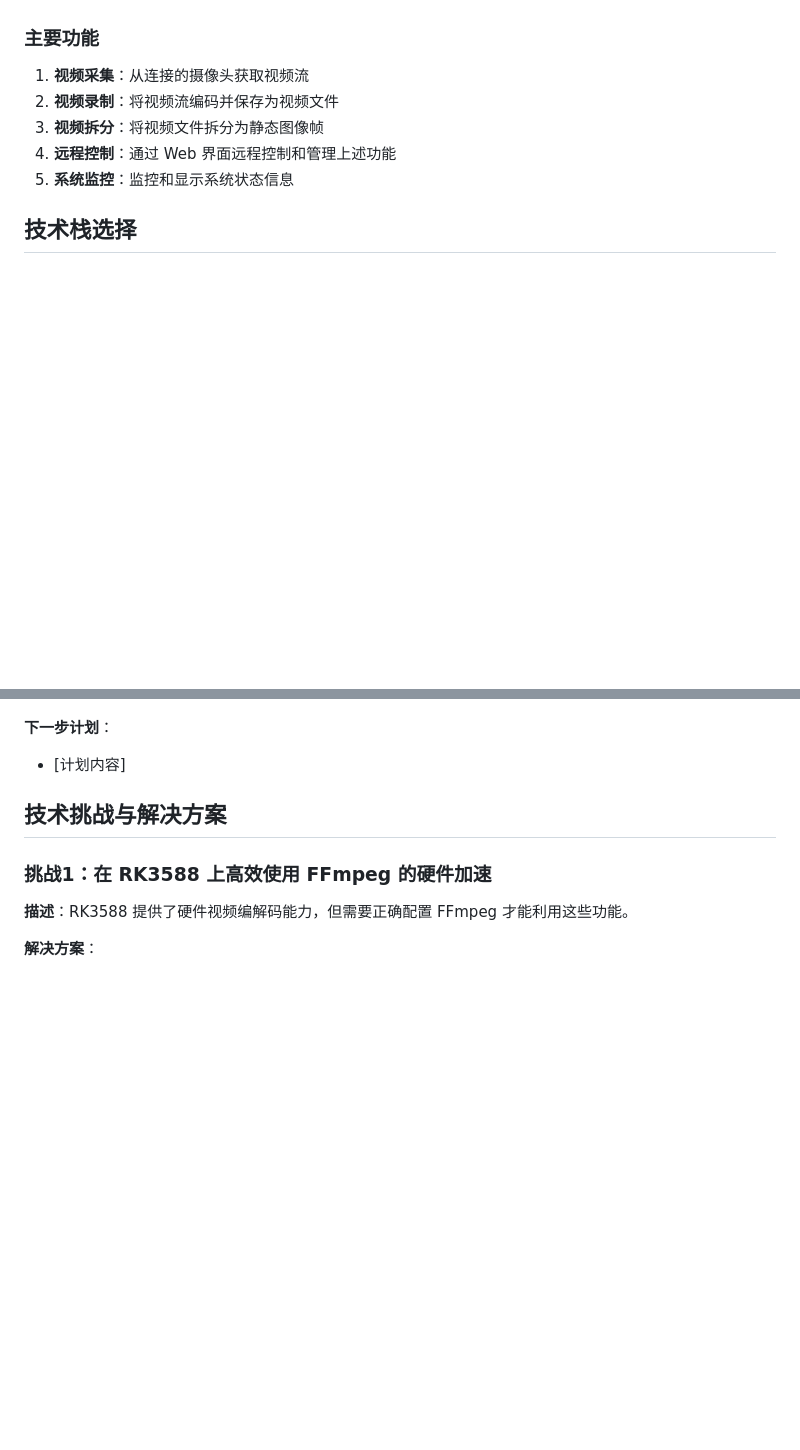
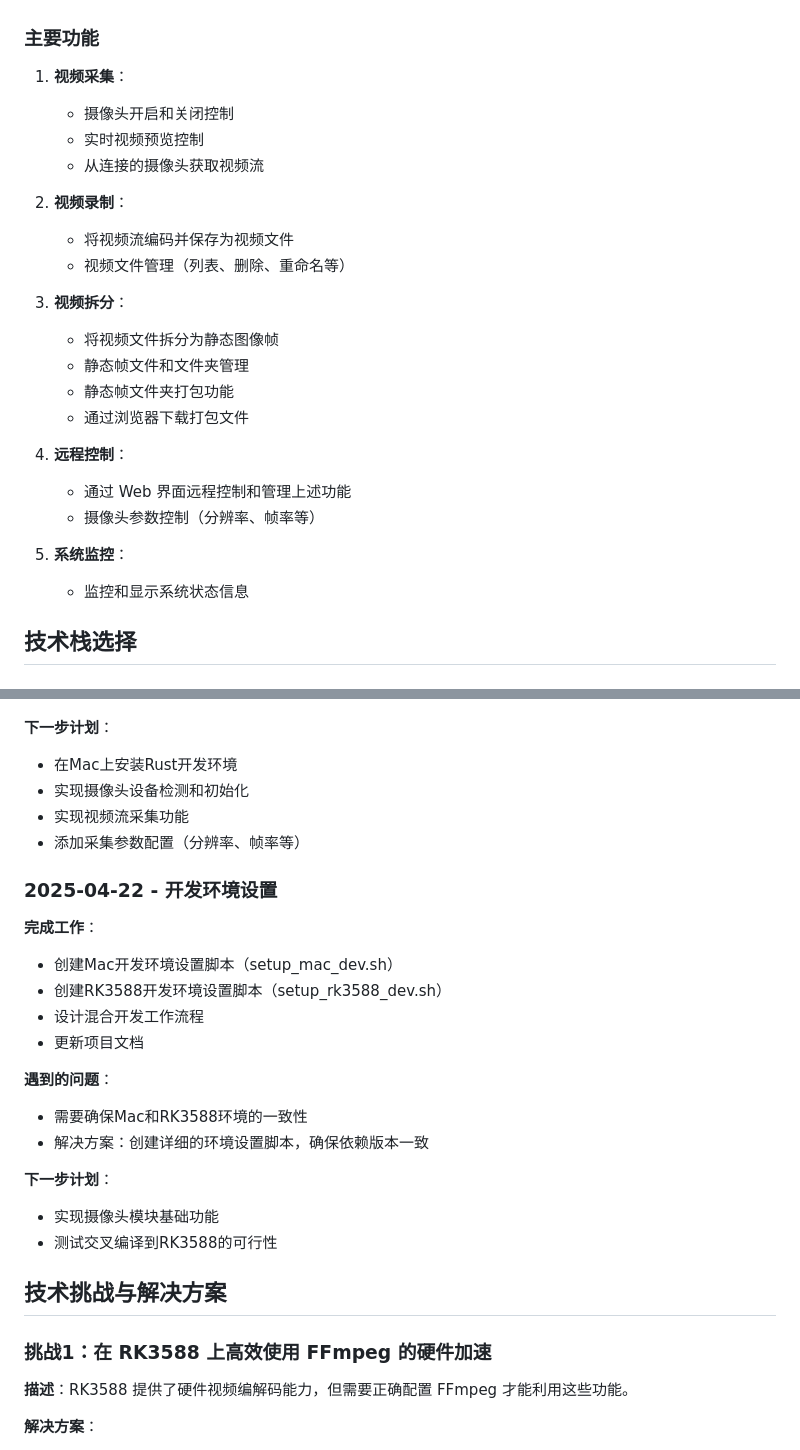
Before and after one commit to JoeFirmament/cam_server, a Markdown page: DEVLOG.md, 2 parts joined by grey strips. Rendered like a GitHub page; blank space fills up the shorter version.

```diff
--- a/DEVLOG.md
+++ b/DEVLOG.md
@@ -20,11 +21,27 @@
 
 ### 主要功能
 
-1. **视频采集**：从连接的摄像头获取视频流
-2. **视频录制**：将视频流编码并保存为视频文件
-3. **视频拆分**：将视频文件拆分为静态图像帧
-4. **远程控制**：通过 Web 界面远程控制和管理上述功能
-5. **系统监控**：监控和显示系统状态信息
+1. **视频采集**：
+   - 摄像头开启和关闭控制
+   - 实时视频预览控制
+   - 从连接的摄像头获取视频流
+
+2. **视频录制**：
+   - 将视频流编码并保存为视频文件
+   - 视频文件管理（列表、删除、重命名等）
+
+3. **视频拆分**：
+   - 将视频文件拆分为静态图像帧
+   - 静态帧文件和文件夹管理
+   - 静态帧文件夹打包功能
+   - 通过浏览器下载打包文件
+
+4. **远程控制**：
+   - 通过 Web 界面远程控制和管理上述功能
+   - 摄像头参数控制（分辨率、帧率等）
+
+5. **系统监控**：
+   - 监控和显示系统状态信息
 
 ## 技术栈选择
 
@@ -161,6 +193,25 @@ camera-server/
 
 **下一步计划**：
-- [计划内容]
+- 在Mac上安装Rust开发环境
+- 实现摄像头设备检测和初始化
+- 实现视频流采集功能
+- 添加采集参数配置（分辨率、帧率等）
+
+### 2025-04-22 - 开发环境设置
+
+**完成工作**：
+- 创建Mac开发环境设置脚本（setup_mac_dev.sh）
+- 创建RK3588开发环境设置脚本（setup_rk3588_dev.sh）
+- 设计混合开发工作流程
+- 更新项目文档
+
+**遇到的问题**：
+- 需要确保Mac和RK3588环境的一致性
+- 解决方案：创建详细的环境设置脚本，确保依赖版本一致
+
+**下一步计划**：
+- 实现摄像头模块基础功能
+- 测试交叉编译到RK3588的可行性
 
 ## 技术挑战与解决方案
 
```
Also changed, not shown: other parts of DEVLOG.md (+58 -18 lines).
